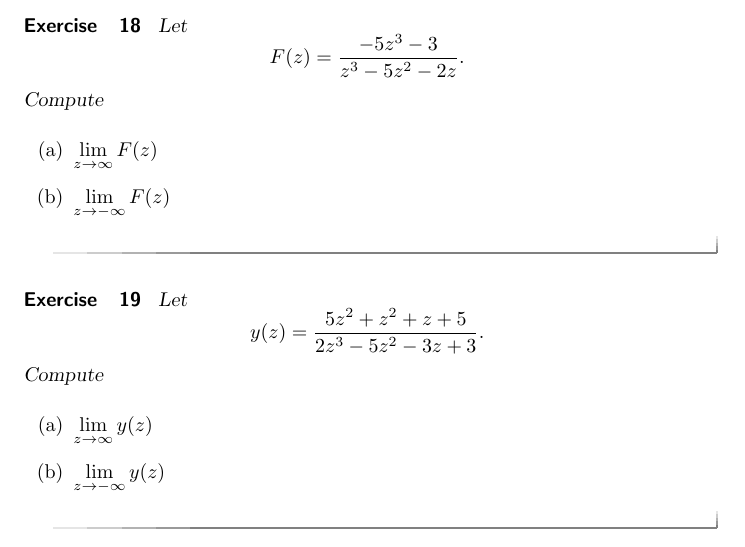
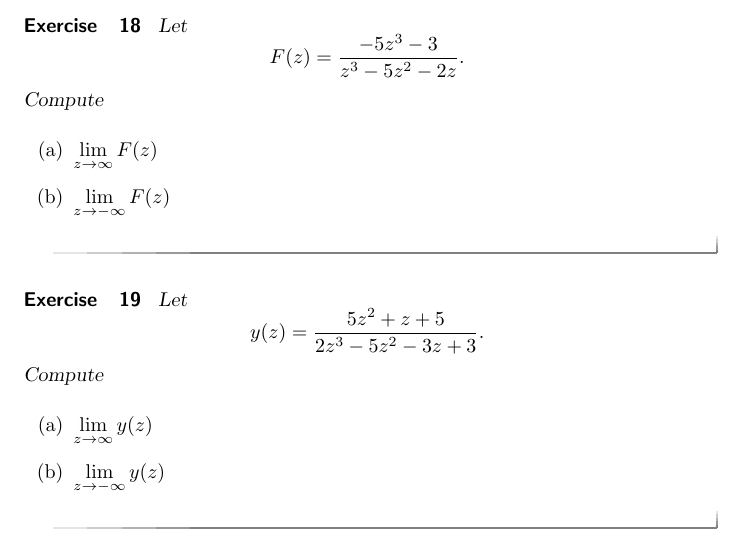
Before and after one commit to ColoradoStateMath/Math160Ex1, a LaTeX problem sheet (exercisesForMath160/ExLimits.tex): part of page 4 of 4, cut so that both start at the same text. Compiled offline with pdfLaTeX.

Commit message:
fixing thing that looks like typo

```diff
--- a/exercisesForMath160/ExLimits.tex
+++ b/exercisesForMath160/ExLimits.tex
@@ -236,7 +236,7 @@ Multiply by
 \begin{exercise}
 Let
 \[
-y(z) = \frac{5 z^2+z^2+z+5}{2 z^3-5 z^2-3 z+3}.
+y(z) = \frac{5 z^2+z+5}{2 z^3-5 z^2-3 z+3}.
 \]
 Compute
 \begin{enumerate}
```
